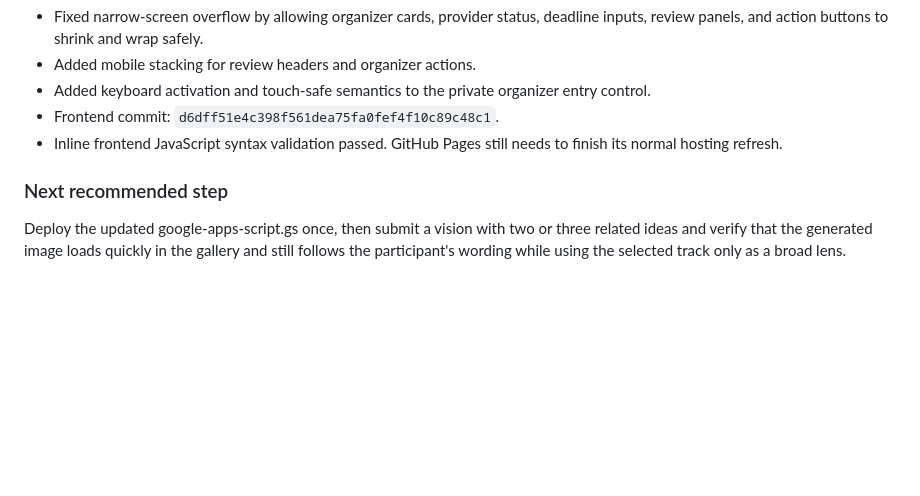
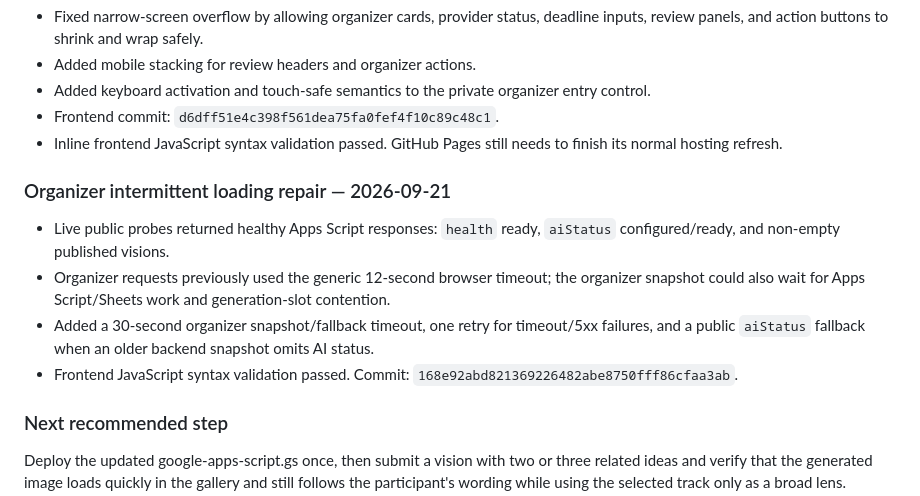
Before and after one commit to GoogleDevTeam/SaudiVision, a Markdown page: AI_HANDOFF.md, the part around the change. Drawn GitHub-style; blank space fills up the shorter version.

Commit message:
Document organizer loading reliability fix

```diff
--- a/AI_HANDOFF.md
+++ b/AI_HANDOFF.md
@@ -532,6 +532,13 @@ Before coding, inspect the latest `main` branch and the live deployment state. T
 - Frontend commit: `d6dff51e4c398f561dea75fa0fef4f10c89c48c1`.
 - Inline frontend JavaScript syntax validation passed. GitHub Pages still needs to finish its normal hosting refresh.
 
+### Organizer intermittent loading repair — 2026-09-21
+
+- Live public probes returned healthy Apps Script responses: `health` ready, `aiStatus` configured/ready, and non-empty published visions.
+- Organizer requests previously used the generic 12-second browser timeout; the organizer snapshot could also wait for Apps Script/Sheets work and generation-slot contention.
+- Added a 30-second organizer snapshot/fallback timeout, one retry for timeout/5xx failures, and a public `aiStatus` fallback when an older backend snapshot omits AI status.
+- Frontend JavaScript syntax validation passed. Commit: `168e92abd821369226482abe8750fff86cfaa3ab`.
+
 ### Next recommended step
 
 Deploy the updated google-apps-script.gs once, then submit a vision with two or three related ideas and verify that the generated image loads quickly in the gallery and still follows the participant's wording while using the selected track only as a broad lens.
```
